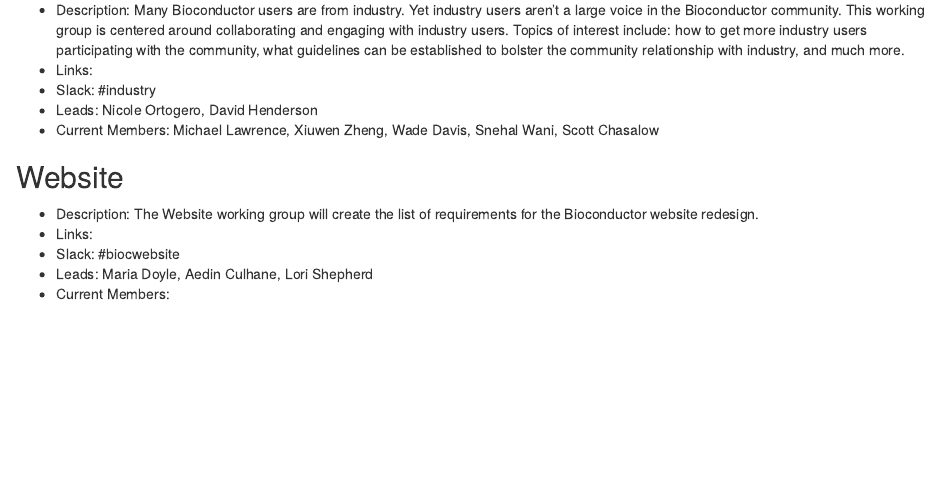
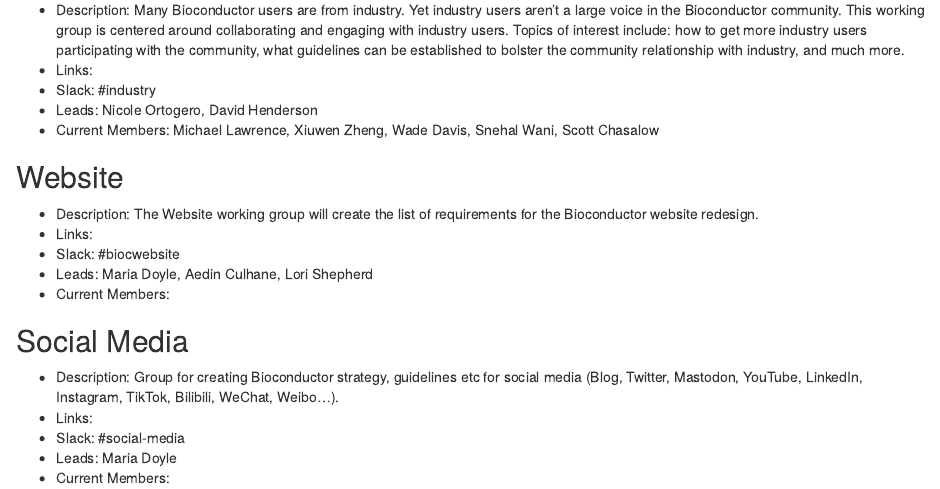
Before and after one commit to Bioconductor/BiocWorkingGroups, an R Markdown document (active_working_groups.Rmd): the page in a window 1100 px wide, from 2390 px down. Rendered offline with R 4.5, knitr and Pandoc, with nearby package versions; drawn as R Markdown's standard HTML page in place of the format the file asks for.

Commit message:
Update active_working_groups.Rmd (#19)

```diff
--- a/active_working_groups.Rmd
+++ b/active_working_groups.Rmd
@@ -137,3 +137,11 @@
 - Slack: #biocwebsite
 - Leads: Maria Doyle, Aedin Culhane, Lori Shepherd
 - Current Members:
+
+## Social Media
+
+- Description: Group for creating Bioconductor strategy, guidelines etc for social media (Blog, Twitter, Mastodon, YouTube, LinkedIn, Instagram, TikTok, Bilibili, WeChat, Weibo...).
+- Links:
+- Slack: #social-media
+- Leads: Maria Doyle
+- Current Members:
```
